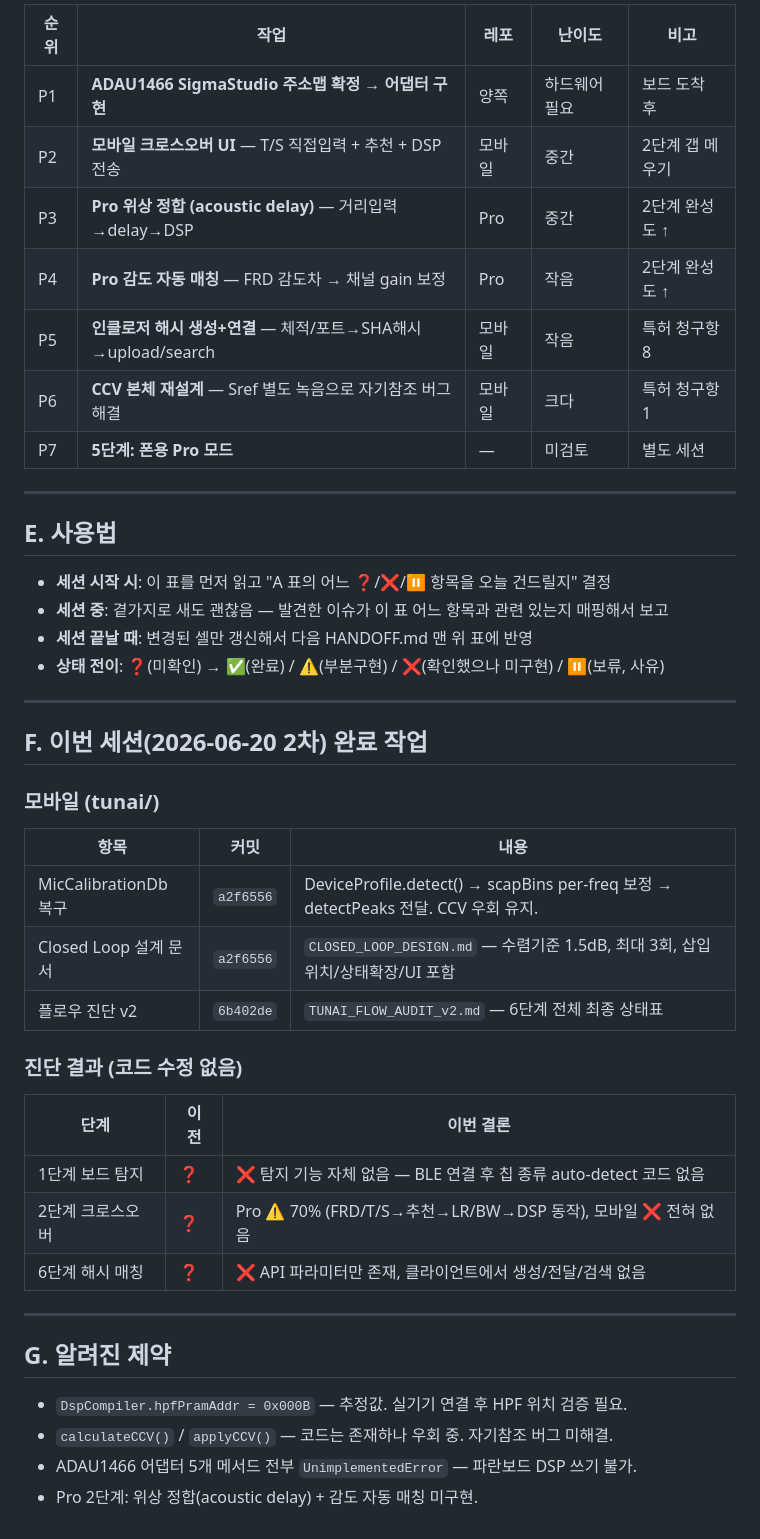
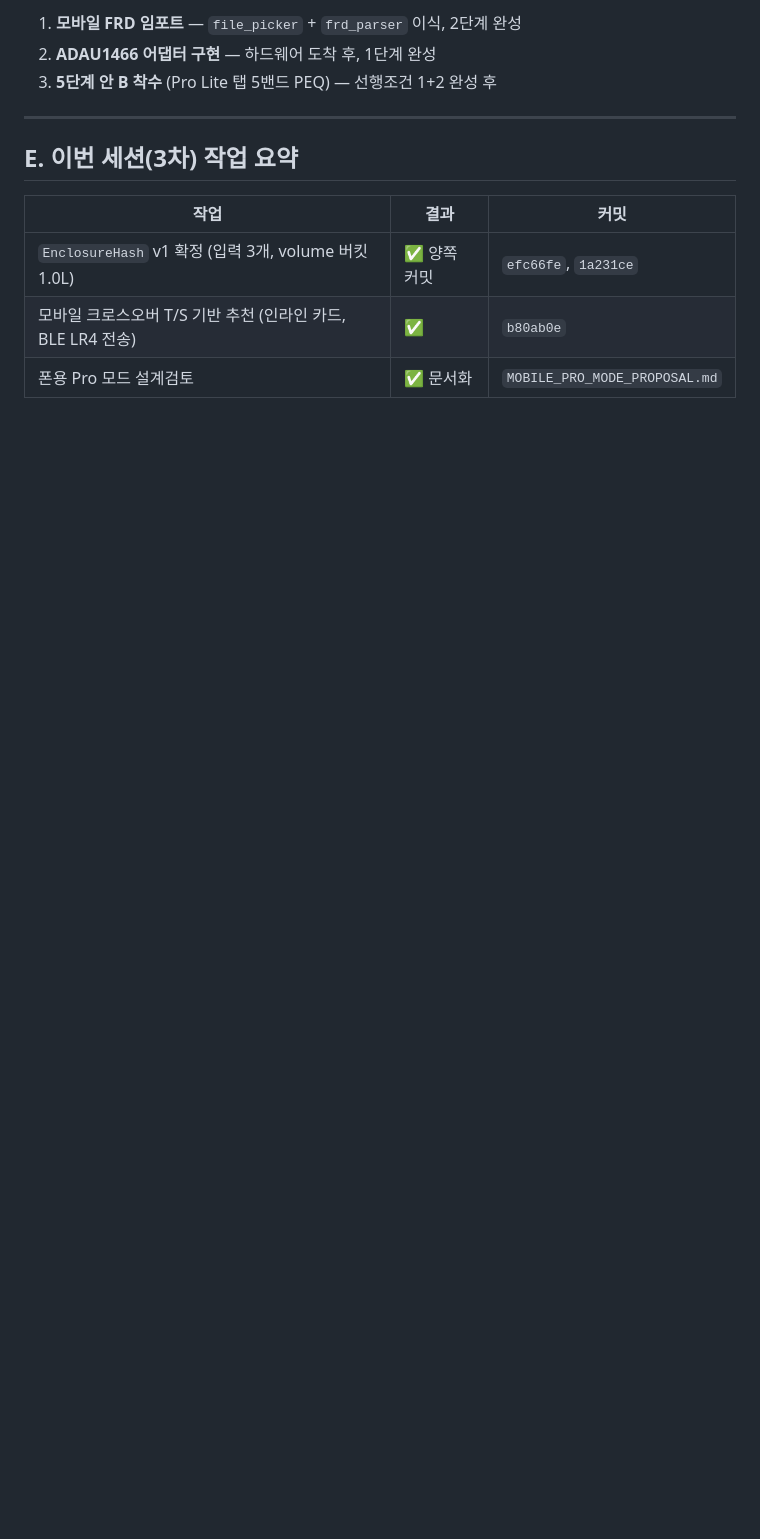
Before and after one commit to vrooomride-del/tunai, a Markdown page: HANDOFF.md, the part around one of its changes. Drawn GitHub-style; blank space fills up the shorter version.

```diff
--- a/HANDOFF.md
+++ b/HANDOFF.md
@@ -48,46 +45,14 @@
 
-| 순위 | 작업 | 레포 | 난이도 | 비고 |
-|---|---|---|---|---|
-| P1 | **ADAU1466 SigmaStudio 주소맵 확정 → 어댑터 구현** | 양쪽 | 하드웨어 필요 | 보드 도착 후 |
-| P2 | **모바일 크로스오버 UI** — T/S 직접입력 + 추천 + DSP 전송 | 모바일 | 중간 | 2단계 갭 메우기 |
-| P3 | **Pro 위상 정합 (acoustic delay)** — 거리입력→delay→DSP | Pro | 중간 | 2단계 완성도 ↑ |
-| P4 | **Pro 감도 자동 매칭** — FRD 감도차 → 채널 gain 보정 | Pro | 작음 | 2단계 완성도 ↑ |
-| P5 | **인클로저 해시 생성+연결** — 체적/포트→SHA해시→upload/search | 모바일 | 작음 | 특허 청구항8 |
-| P6 | **CCV 본체 재설계** — Sref 별도 녹음으로 자기참조 버그 해결 | 모바일 | 크다 | 특허 청구항1 |
-| P7 | **5단계: 폰용 Pro 모드** | — | 미검토 | 별도 세션 |
+1. **모바일 FRD 임포트** — `file_picker` + `frd_parser` 이식, 2단계 완성
+2. **ADAU1466 어댑터 구현** — 하드웨어 도착 후, 1단계 완성
+3. **5단계 안 B 착수** (Pro Lite 탭 5밴드 PEQ) — 선행조건 1+2 완성 후
 
 ---
 
-## E. 사용법
+## E. 이번 세션(3차) 작업 요약
 
-- **세션 시작 시**: 이 표를 먼저 읽고 "A 표의 어느 ❓/❌/⏸ 항목을 오늘 건드릴지" 결정
-- **세션 중**: 곁가지로 새도 괜찮음 — 발견한 이슈가 이 표 어느 항목과 관련 있는지 매핑해서 보고
-- **세션 끝날 때**: 변경된 셀만 갱신해서 다음 HANDOFF.md 맨 위 표에 반영
-- **상태 전이**: ❓(미확인) → ✅(완료) / ⚠️(부분구현) / ❌(확인했으나 미구현) / ⏸(보류, 사유)
-
----
-
-## F. 이번 세션(2026-06-20 2차) 완료 작업
-
-### 모바일 (tunai/)
-| 항목 | 커밋 | 내용 |
+| 작업 | 결과 | 커밋 |
 |---|---|---|
-| MicCalibrationDb 복구 | `a2f6556` | DeviceProfile.detect() → scapBins per-freq 보정 → detectPeaks 전달. CCV 우회 유지. |
-| Closed Loop 설계 문서 | `a2f6556` | `CLOSED_LOOP_DESIGN.md` — 수렴기준 1.5dB, 최대 3회, 삽입위치/상태확장/UI 포함 |
-| 플로우 진단 v2 | `6b402de` | `TUNAI_FLOW_AUDIT_v2.md` — 6단계 전체 최종 상태표 |
-
-### 진단 결과 (코드 수정 없음)
-| 단계 | 이전 | 이번 결론 |
-|---|---|---|
-| 1단계 보드 탐지 | ❓ | ❌ 탐지 기능 자체 없음 — BLE 연결 후 칩 종류 auto-detect 코드 없음 |
-| 2단계 크로스오버 | ❓ | Pro ⚠️ 70% (FRD/T/S→추천→LR/BW→DSP 동작), 모바일 ❌ 전혀 없음 |
-| 6단계 해시 매칭 | ❓ | ❌ API 파라미터만 존재, 클라이언트에서 생성/전달/검색 없음 |
-
----
-
-## G. 알려진 제약
-
-- `DspCompiler.hpfPramAddr = 0x000B` — 추정값. 실기기 연결 후 HPF 위치 검증 필요.
-- `calculateCCV()` / `applyCCV()` — 코드는 존재하나 우회 중. 자기참조 버그 미해결.
-- ADAU1466 어댑터 5개 메서드 전부 `UnimplementedError` — 파란보드 DSP 쓰기 불가.
-- Pro 2단계: 위상 정합(acoustic delay) + 감도 자동 매칭 미구현.
+| `EnclosureHash` v1 확정 (입력 3개, volume 버킷 1.0L) | ✅ 양쪽 커밋 | `efc66fe`, `1a231ce` |
+| 모바일 크로스오버 T/S 기반 추천 (인라인 카드, BLE LR4 전송) | ✅ | `b80ab0e` |
+| 폰용 Pro 모드 설계검토 | ✅ 문서화 | `MOBILE_PRO_MODE_PROPOSAL.md` |
```
Also changed, not shown: other parts of HANDOFF.md (+16 -19 lines), MOBILE_PRO_MODE_PROPOSAL.md (added, +155 -0 lines).
